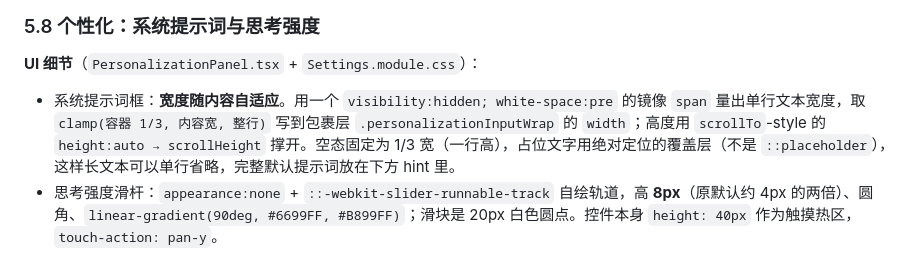
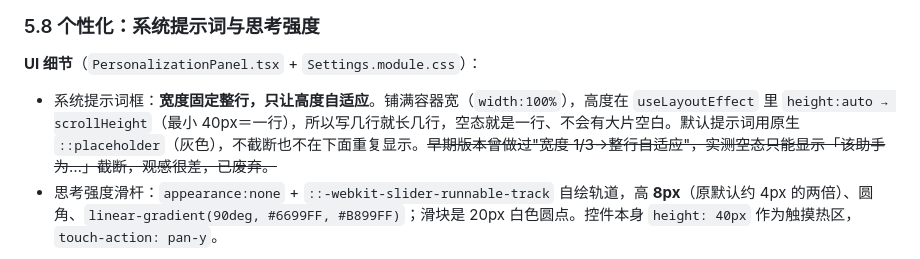
Before and after one commit to Gleam1031/ds-demo, a Markdown page: HANDOVER.md, the part around the change. Rendered like a GitHub page.

```diff
--- a/HANDOVER.md
+++ b/HANDOVER.md
@@ -188,7 +188,7 @@ messages: Too many documents: max 20 document blocks per request, got 27
 
 **UI 细节**（`PersonalizationPanel.tsx` + `Settings.module.css`）：
 
-- 系统提示词框：**宽度随内容自适应**。用一个 `visibility:hidden; white-space:pre` 的镜像 `span` 量出单行文本宽度，取 `clamp(容器 1/3, 内容宽, 整行)` 写到包裹层 `.personalizationInputWrap` 的 `width`；高度用 `scrollTo`-style 的 `height:auto → scrollHeight` 撑开。空态固定为 1/3 宽（一行高），占位文字用绝对定位的覆盖层（不是 `::placeholder`），这样长文本可以单行省略，完整默认提示词放在下方 hint 里。
+- 系统提示词框：**宽度固定整行，只让高度自适应**。铺满容器宽（`width:100%`），高度在 `useLayoutEffect` 里 `height:auto → scrollHeight`（最小 40px＝一行），所以写几行就长几行，空态就是一行、不会有大片空白。默认提示词用原生 `::placeholder`（灰色），不截断也不在下面重复显示。~~早期版本曾做过"宽度 1/3→整行自适应"，实测空态只能显示「该助手为…」截断，观感很差，已废弃。~~
 - 思考强度滑杆：`appearance:none` + `::-webkit-slider-runnable-track` 自绘轨道，高 **8px**（原默认约 4px 的两倍）、圆角、`linear-gradient(90deg, #6699FF, #B899FF)`；滑块是 20px 白色圆点。控件本身 `height: 40px` 作为触摸热区，`touch-action: pan-y`。
 
 **存储**（`services/settings.ts`）：
```
Also changed, not shown: README.md (+1 -1 lines), docs/device-personalization.png, 6 other files.
